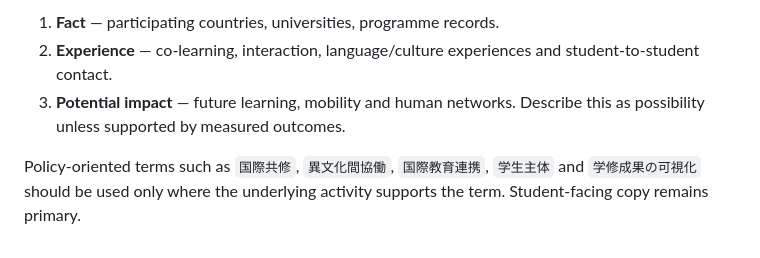
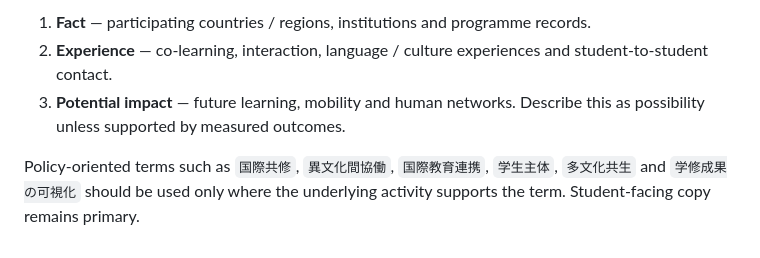
Before and after one commit to StudyAbroadCenter/study-abroad-astro, a Markdown page: docs/GLOBAL_NETWORK_DATA.md, the part around one of its changes. Rendered like a GitHub page.

```diff
--- a/docs/GLOBAL_NETWORK_DATA.md
+++ b/docs/GLOBAL_NETWORK_DATA.md
@@ -41,6 +64,6 @@ The visualisation should distinguish three layers:
 
-1. **Fact** — participating countries, universities, programme records.
-2. **Experience** — co-learning, interaction, language/culture experiences and student-to-student contact.
+1. **Fact** — participating countries / regions, institutions and programme records.
+2. **Experience** — co-learning, interaction, language / culture experiences and student-to-student contact.
 3. **Potential impact** — future learning, mobility and human networks. Describe this as possibility unless supported by measured outcomes.
 
-Policy-oriented terms such as `国際共修`, `異文化間協働`, `国際教育連携`, `学生主体` and `学修成果の可視化` should be used only where the underlying activity supports the term. Student-facing copy remains primary.
+Policy-oriented terms such as `国際共修`, `異文化間協働`, `国際教育連携`, `学生主体`, `多文化共生` and `学修成果の可視化` should be used only where the underlying activity supports the term. Student-facing copy remains primary.
```
Also changed, not shown: other parts of docs/GLOBAL_NETWORK_DATA.md (+38 -15 lines).
